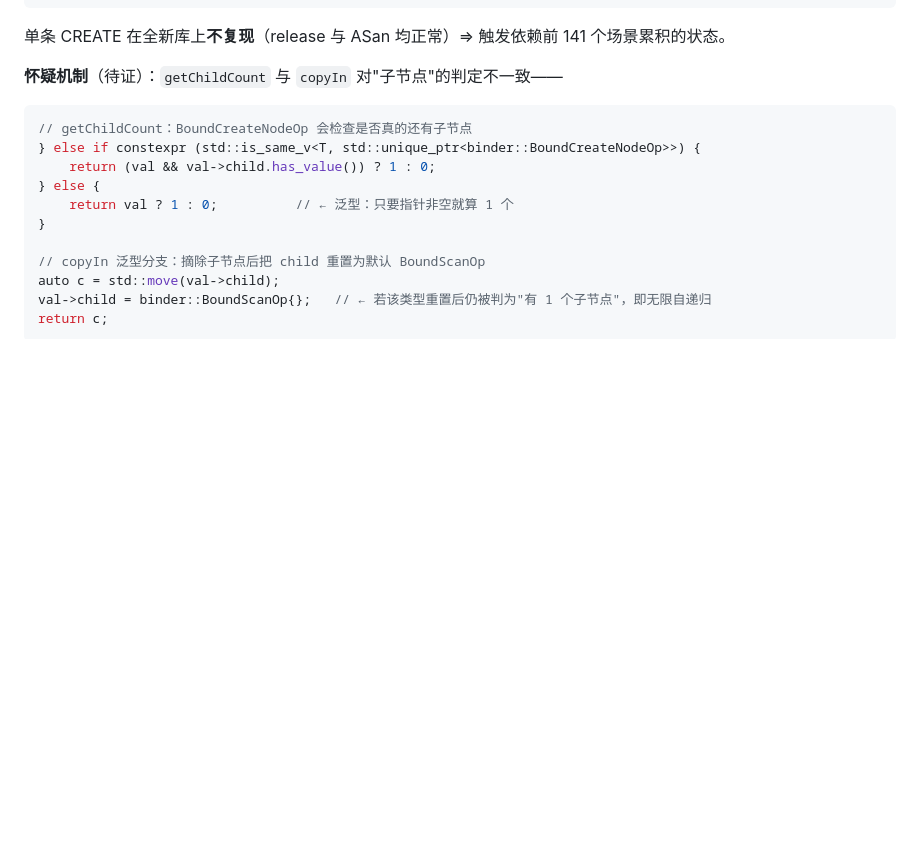
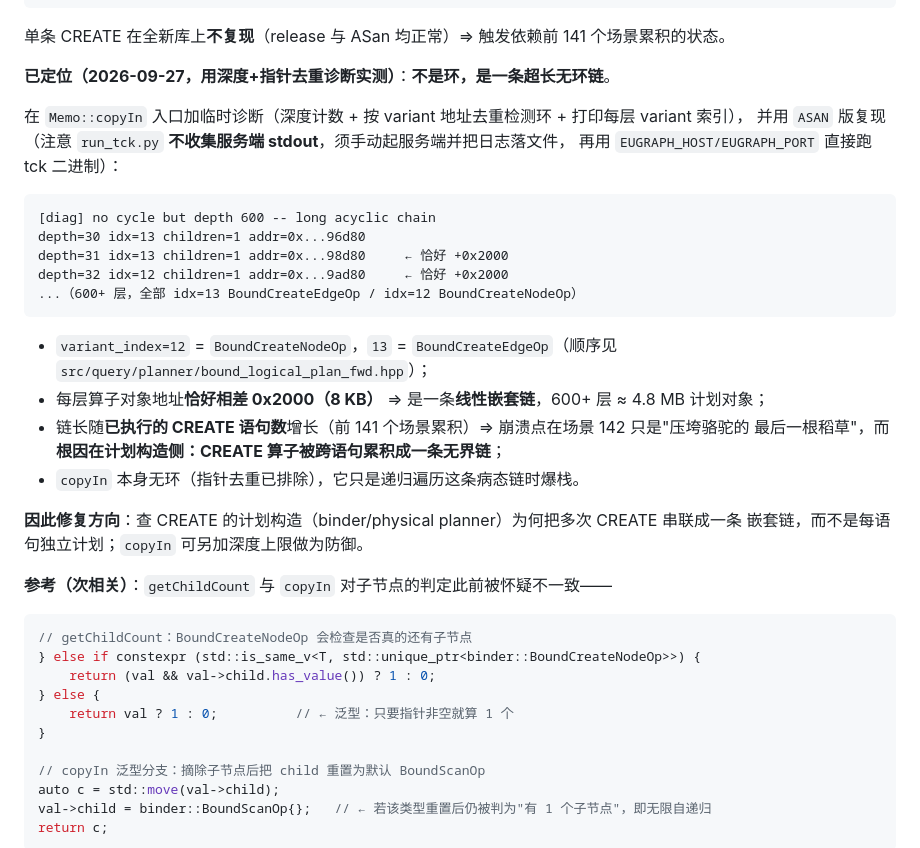
Before and after one commit to IronsDu/eugraph, a Markdown page: docs/query/known-defects-todo.md, the part around the change. Drawn GitHub-style; blank space fills up the shorter version.

Commit message:
docs(defects): §12 定位到根因——CREATE 算子被跨语句累积成 600+ 层无界嵌套链（非环）
用"深度计数 + variant 地址去重"的临时诊断在 ASan 版复现（关键：run_tck.py 不收集服务端
stdout，须手动起服务端并把日志落文件，再用 EUGRAPH_HOST/EUGRAPH_PORT 直接跑 tck 二进制）：

  [diag] no cycle but depth 600 -- long acyclic chain
  depth=30 idx=13 addr=0x...96d80
  depth=31 idx=13 addr=0x...98d80     ← 恰好 +0x2000
  depth=32 idx=12 addr=0x...9ad80     ← 恰好 +0x2000
  ...（600+ 层，全部 idx=13 BoundCreateEdgeOp / idx=12 BoundCreateNodeOp）

结论：
1. variant_index 12/13 = BoundCreateNodeOp / BoundCreateEdgeOp；
2. 每层地址恰好相差 0x2000（8KB）⇒ 线性嵌套链，600+ 层 ≈ 4.8MB 计划对象；
3. 指针去重排除了环 —— copyIn 只是递归遍历这条病态链时爆栈，根因不在 copyIn；
4. 链长随已执行的 CREATE 语句数增长（前 141 个场景累积）⇒ 场景 142 只是压垮点，
   根因是"CREATE 算子被跨语句累积成一条无界链"，修复方向在计划构造侧（binder /
   physical planner），copyIn 可另加深度上限作防御。

同时记录复现要点与诊断改法，便于后续接手。临时探针已回退（memo.cpp 干净）。

````diff
--- a/docs/query/known-defects-todo.md
+++ b/docs/query/known-defects-todo.md
@@ -559,7 +559,31 @@ ASAN_OPTIONS="detect_leaks=0:abort_on_error=1:log_path=/tmp/asan" \
 
 单条 CREATE 在全新库上**不复现**（release 与 ASan 均正常）⇒ 触发依赖前 141 个场景累积的状态。
 
-**怀疑机制**（待证）：`getChildCount` 与 `copyIn` 对"子节点"的判定不一致——
+**已定位（2026-09-27，用深度+指针去重诊断实测）**：**不是环，是一条超长无环链**。
+
+在 `Memo::copyIn` 入口加临时诊断（深度计数 + 按 variant 地址去重检测环 + 打印每层 variant 索引），
+并用 `ASAN` 版复现（注意 `run_tck.py` **不收集服务端 stdout**，须手动起服务端并把日志落文件，
+再用 `EUGRAPH_HOST/EUGRAPH_PORT` 直接跑 tck 二进制）：
+
+```
+[diag] no cycle but depth 600 -- long acyclic chain
+depth=30 idx=13 children=1 addr=0x...96d80
+depth=31 idx=13 children=1 addr=0x...98d80     ← 恰好 +0x2000
+depth=32 idx=12 children=1 addr=0x...9ad80     ← 恰好 +0x2000
+...（600+ 层，全部 idx=13 BoundCreateEdgeOp / idx=12 BoundCreateNodeOp）
+```
+
+* `variant_index=12` = `BoundCreateNodeOp`，`13` = `BoundCreateEdgeOp`（顺序见
+  `src/query/planner/bound_logical_plan_fwd.hpp`）；
+* 每层算子对象地址**恰好相差 0x2000（8 KB）** ⇒ 是一条**线性嵌套链**，600+ 层 ≈ 4.8 MB 计划对象；
+* 链长随**已执行的 CREATE 语句数**增长（前 141 个场景累积）⇒ 崩溃点在场景 142 只是"压垮骆驼的
+  最后一根稻草"，而**根因在计划构造侧：CREATE 算子被跨语句累积成一条无界链**；
+* `copyIn` 本身无环（指针去重已排除），它只是递归遍历这条病态链时爆栈。
+
+**因此修复方向**：查 CREATE 的计划构造（binder/physical planner）为何把多次 CREATE 串联成一条
+嵌套链，而不是每语句独立计划；`copyIn` 可另加深度上限做为防御。
+
+**参考（次相关）**：`getChildCount` 与 `copyIn` 对子节点的判定此前被怀疑不一致——
 
 ```cpp
 // getChildCount：BoundCreateNodeOp 会检查是否真的还有子节点
````
